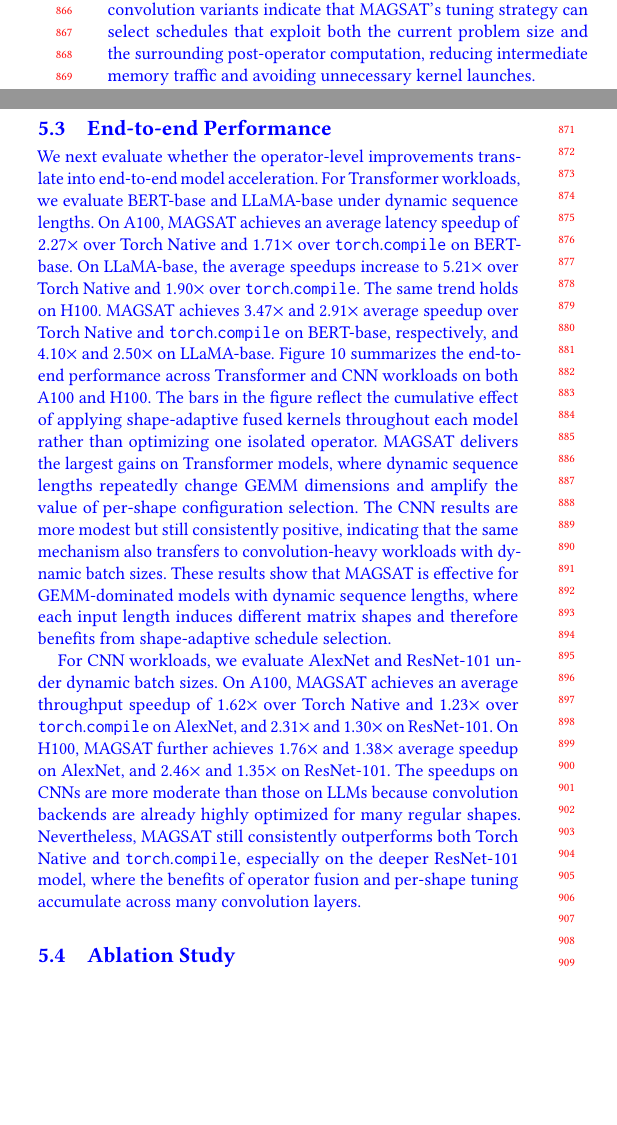
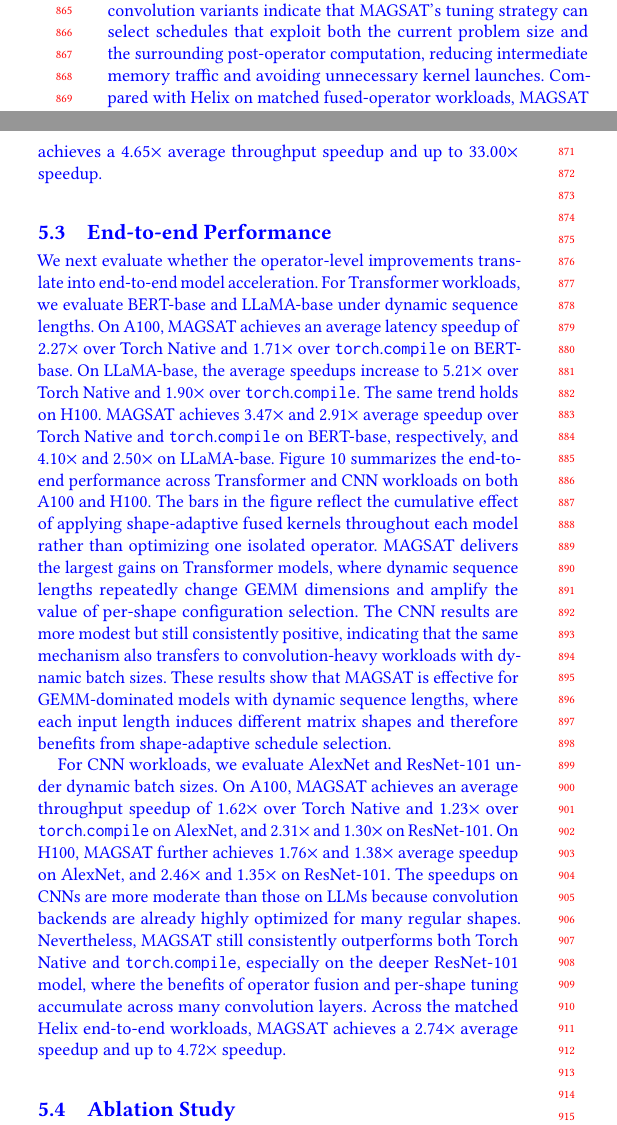
Before and after one commit to leon062112/icpp-dynamic-shape-paper, a LaTeX paper (0-main.tex, which reads section/5-Evaluation.tex): two parts of the columns of page 8 of 11, joined at a grey line, cut so that both start at the same text, the shorter picture padded with empty space. Compiled offline with pdfLaTeX.

Commit message:
reslove conflict

```diff
--- a/section/5-Evaluation.tex
+++ b/section/5-Evaluation.tex
@@ -84,7 +84,9 @@ dynamic shapes. The gains on fused GEMM and convolution variants indicate
 that MAGSAT's tuning strategy can select schedules that exploit both the
 current problem size and the surrounding post-operator computation,
 reducing intermediate memory traffic and avoiding unnecessary kernel
-launches.
+launches. Compared with Helix on matched fused-operator workloads, MAGSAT
+achieves a 4.65$\times$ average throughput speedup and up to 33.00$\times$
+speedup.
 
 \begin{figure*}[t]
   \centering
@@ -137,7 +139,8 @@ highly optimized for many regular shapes. Nevertheless, MAGSAT still
 consistently outperforms both Torch Native and \texttt{torch}.\texttt{compile},
 especially on the deeper ResNet-101 model, where the benefits of
 operator fusion and per-shape tuning accumulate across many convolution
-layers.
+layers. Across the matched Helix end-to-end workloads, MAGSAT achieves a
+2.74$\times$ average speedup and up to 4.72$\times$ speedup.
 
 \begin{figure*}[t]
   \centering
```
Also changed, not shown: 0-main.tex (+4 -2 lines), section/1-Introduction.tex (+4 -1 lines), section/4-Method.tex (+4 -1 lines).
